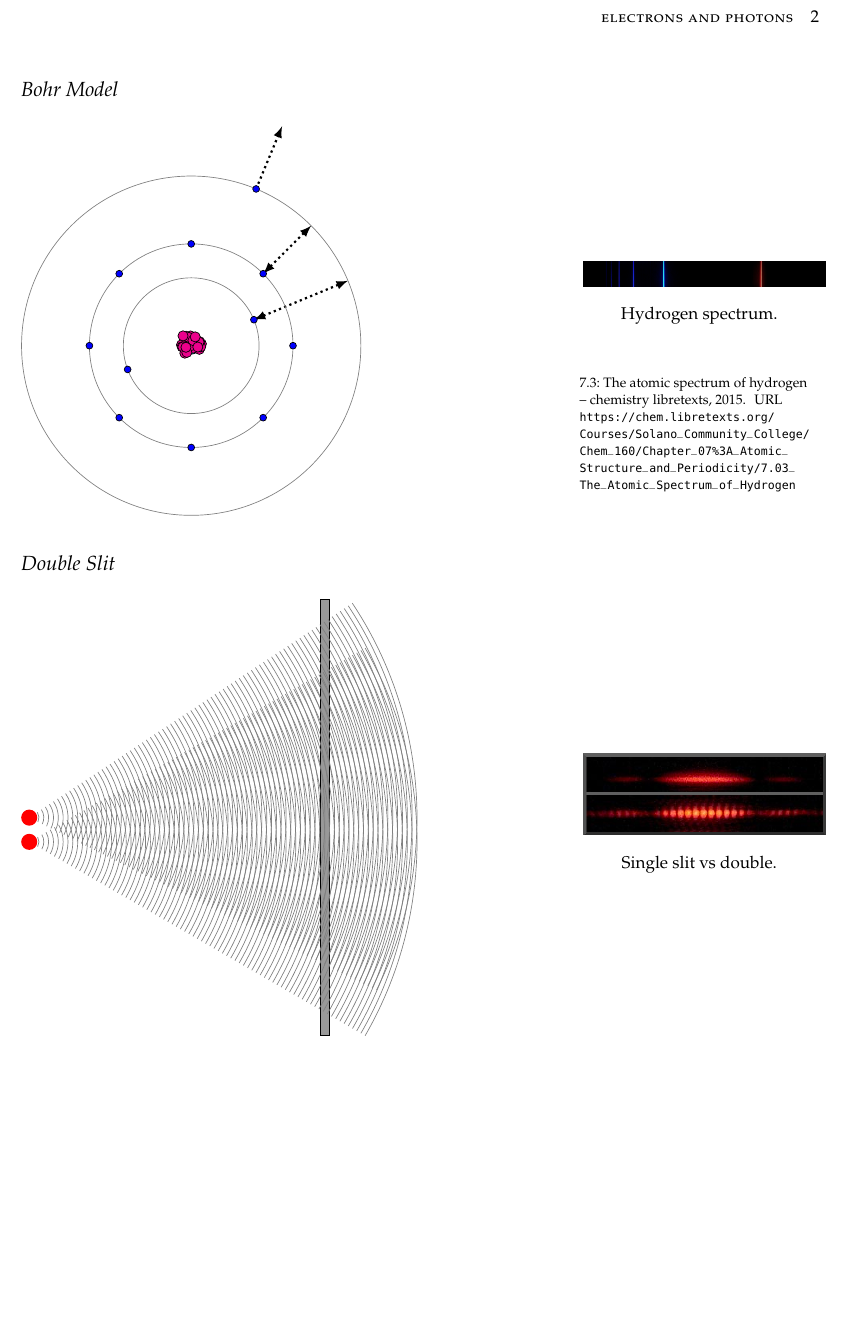
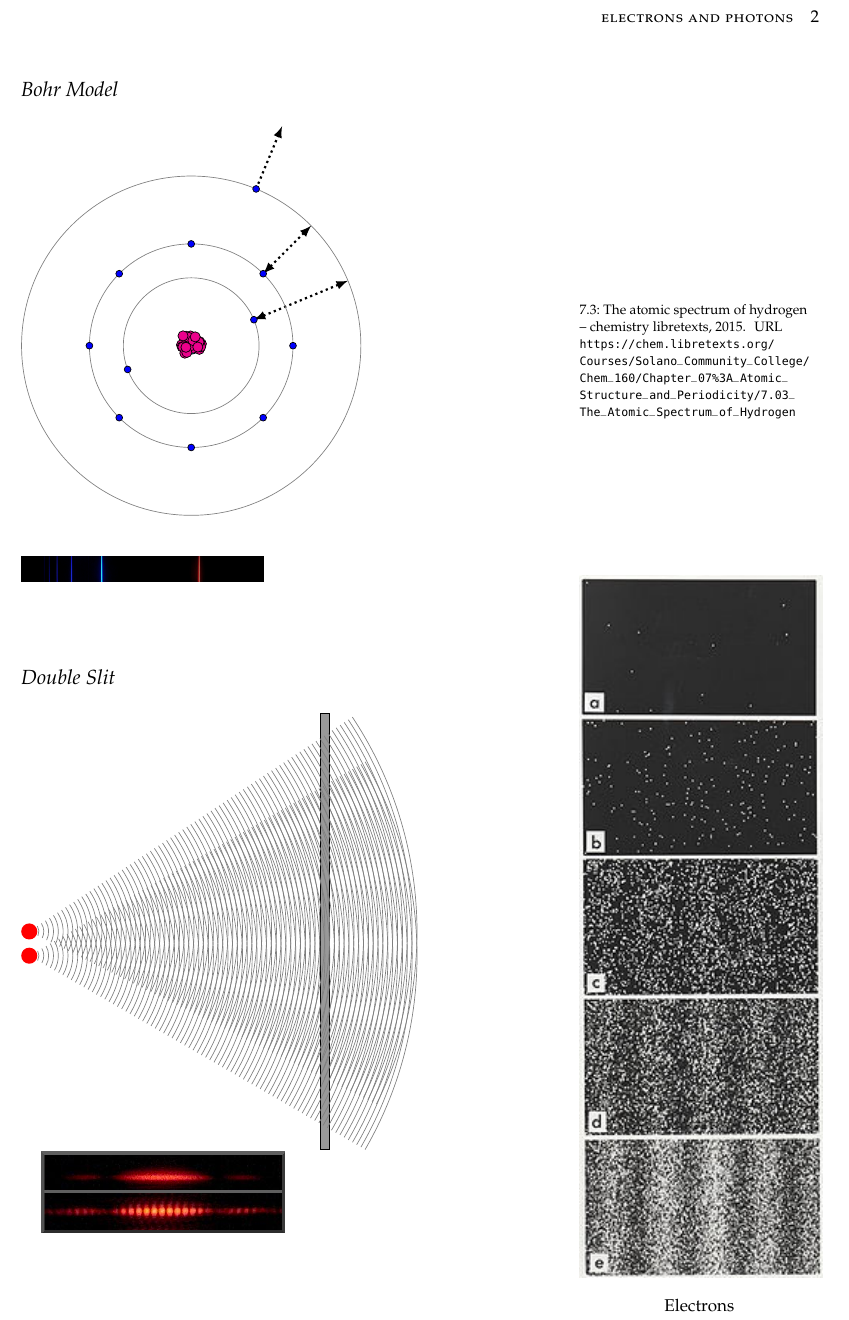
Before and after one commit to ianmcloughlin/notes, a LaTeX document (electrons_and_photons.tex): part of page 2 of 2, cut so that both start at the same text, the shorter picture padded with empty space. Compiled offline with pdfLaTeX.

Commit message:
Electrons double sllit

```diff
--- a/electrons_and_photons.tex
+++ b/electrons_and_photons.tex
@@ -81,17 +81,20 @@
   \draw[electron] (67.5:5) circle (0.1);
   \foreach \x in {1,2,...,23}
     \draw[fill=magenta] (rand*0.3,rand*0.3) circle (0.15);
-\end{tikzpicture}
+\end{tikzpicture} \\[8mm]
 
+\noindent \includegraphics[width=50mm]{img/hydrogen_spectrum_2.jpg}
 
-\begin{marginfigure}[-90mm]
-  \includegraphics[width=50mm]{img/hydrogen_spectrum_2.jpg}
-  \caption*{Hydrogen spectrum.}
+\marginnote[-55mm]{\bibentry{chemlibreh2spectrum}}
+
+\vspace{10mm}
+
+\section{Double Slit}
+\begin{marginfigure}
+  \includegraphics[width=50mm]{img/electron_double_slit.jpg}
+  \caption*{Electrons}
 \end{marginfigure}
 
-\marginnote[-30mm]{\bibentry{chemlibreh2spectrum}}
-
-\section{Double Slit}
 \begin{tikzpicture}[
   lightwave/.style={draw=gray, decorate, decoration={expanding waves, angle=30, segment length=1mm}},
   lightbulb/.style={circle, fill=red}
@@ -101,10 +104,8 @@
   \draw[lightwave] (0,0) node[lightbulb] {}  -- (8,0);
 \end{tikzpicture}
 
-\begin{marginfigure}[-90mm]
-  \includegraphics[width=50mm]{img/double_single_slit.png}
-  \caption*{Single slit vs double.}
-\end{marginfigure}
+\includegraphics[width=50mm]{img/double_single_slit.png}
+
 
 
 
```
Also changed, not shown: electrons_and_photons.pdf, img/electron_double_slit.jpg (added).
